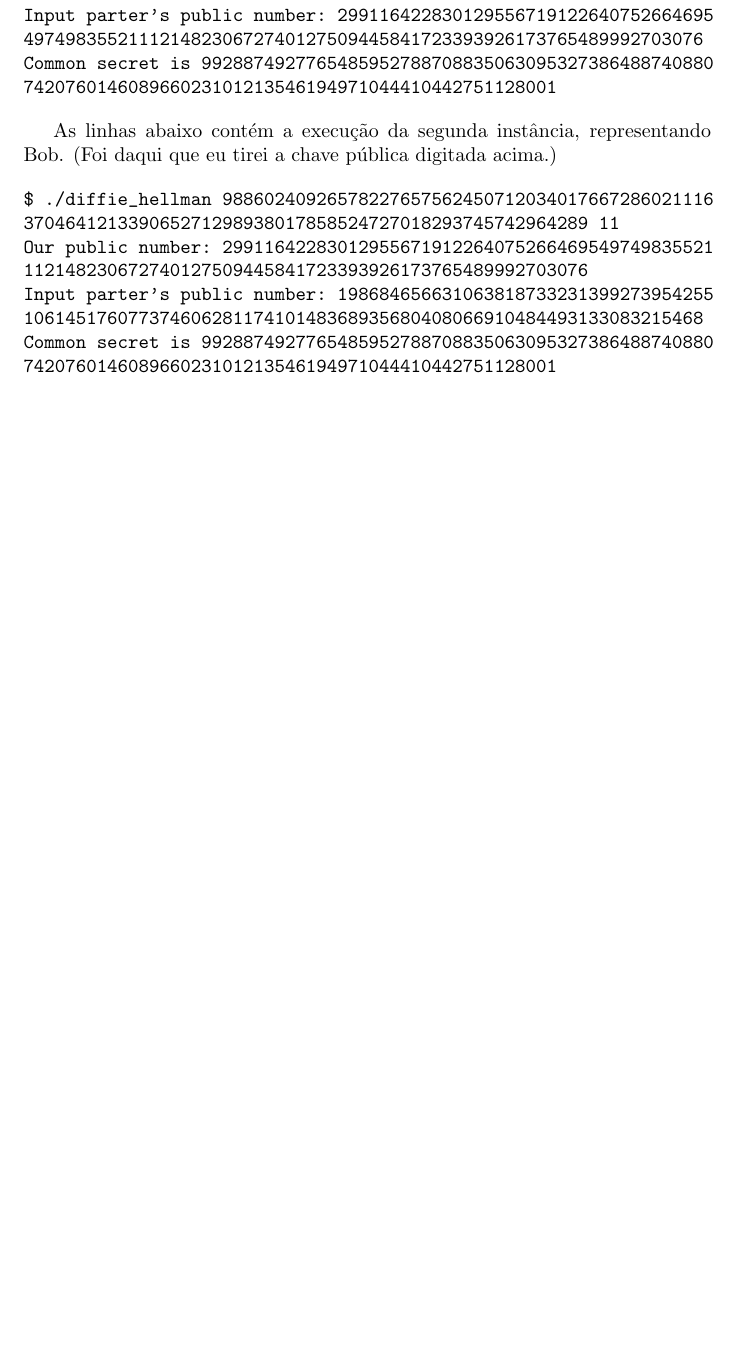
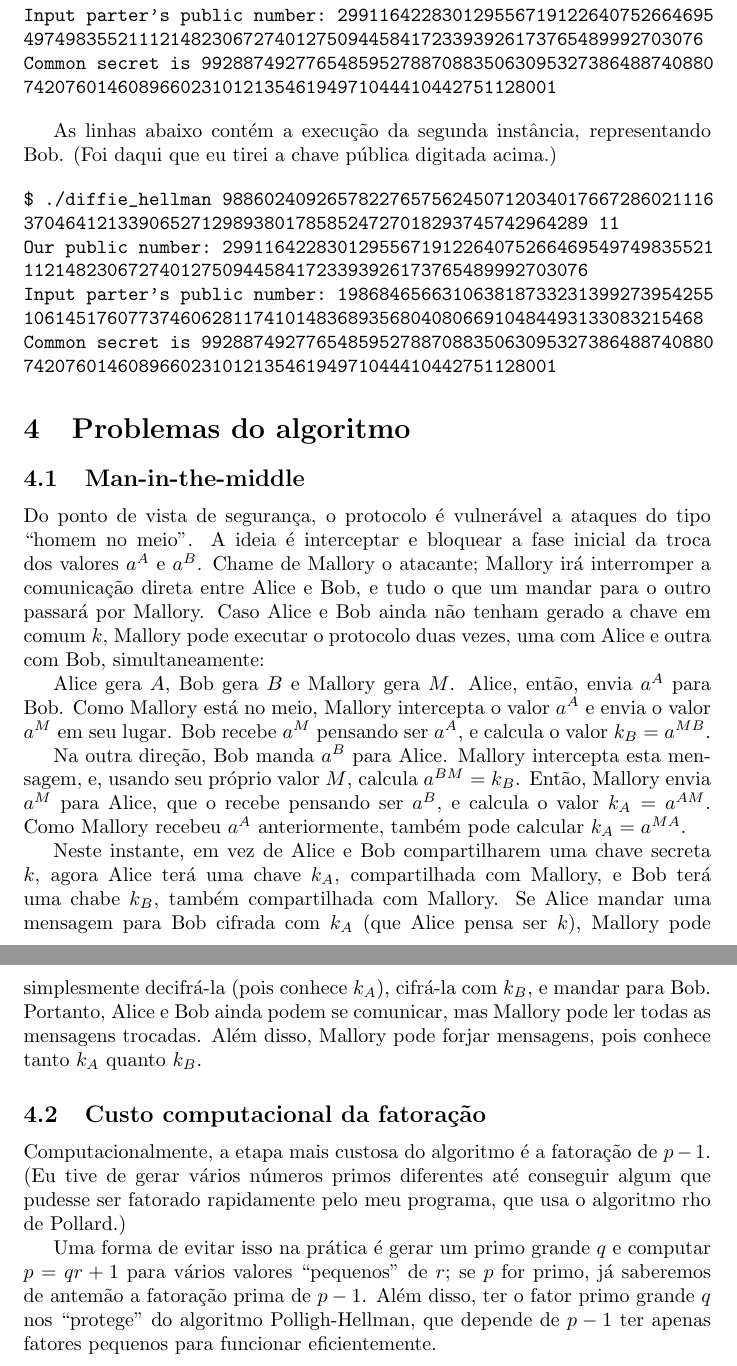
Before and after one commit to royertiago/INE5429, a LaTeX document (relatorio/relatorio3.tex): part of page 4 of 4 before the commit and two parts of pages 4 and 5 of 5 after it, the two joined at a grey line, cut so that both start at the same text, the shorter picture padded with empty space. Compiled offline with pdfLaTeX.

Commit message:
relatorio/relatorio3.tex: Discursado sobre problemas do Diffie-Hellman.

```diff
--- a/relatorio/relatorio3.tex
+++ b/relatorio/relatorio3.tex
@@ -212,4 +212,65 @@ Common secret is 9928874927765485952788708835063095327386488740880
 742076014608966023101213546194971044410442751128001
 \end{verbatim}
 
+\section{Problemas do algoritmo}
+
+\subsection{Man-in-the-middle}
+Do ponto de vista de segurança,
+o protocolo é vulnerável a ataques do tipo ``homem no meio''.
+A ideia é interceptar e bloquear a fase inicial da troca dos valores $a^A$ e $a^B$.
+Chame de Mallory o atacante;
+Mallory irá interromper a comunicação direta entre Alice e Bob,
+e tudo o que um mandar para o outro passará por Mallory.
+Caso Alice e Bob ainda não tenham gerado a chave em comum $k$,
+Mallory pode executar o protocolo duas vezes,
+uma com Alice e outra com Bob, simultaneamente:
+
+Alice gera $A$, Bob gera $B$ e Mallory gera $M$.
+Alice, então, envia $a^A$ para Bob.
+Como Mallory está no meio,
+Mallory intercepta o valor $a^A$
+e envia o valor $a^M$ em seu lugar.
+Bob recebe $a^M$ pensando ser $a^A$,
+e calcula o valor $k_B = a^{MB}$.
+
+Na outra direção,
+Bob manda $a^B$ para Alice.
+Mallory intercepta esta mensagem,
+e, usando seu próprio valor $M$,
+calcula $a^{BM} = k_B$.
+Então, Mallory envia $a^M$ para Alice,
+que o recebe pensando ser $a^B$, e calcula o valor $k_A = a^{AM}$.
+Como Mallory recebeu $a^A$ anteriormente,
+também pode calcular $k_A = a^{MA}$.
+
+Neste instante,
+em vez de Alice e Bob compartilharem uma chave secreta $k$,
+agora Alice terá uma chave $k_A$,
+compartilhada com Mallory,
+e Bob terá uma chabe $k_B$,
+também compartilhada com Mallory.
+Se Alice mandar uma mensagem para Bob cifrada com $k_A$
+(que Alice pensa ser $k$),
+Mallory pode simplesmente decifrá-la (pois conhece $k_A$),
+cifrá-la com $k_B$, e mandar para Bob.
+Portanto, Alice e Bob ainda podem se comunicar,
+mas Mallory pode ler todas as mensagens trocadas.
+Além disso, Mallory pode forjar mensagens,
+pois conhece tanto $k_A$ quanto $k_B$.
+
+\subsection{Custo computacional da fatoração}
+Computacionalmente,
+a etapa mais custosa do algoritmo é a fatoração de $p-1$.
+(Eu tive de gerar vários números primos diferentes
+até conseguir algum que pudesse ser fatorado rapidamente pelo meu programa,
+que usa o algoritmo rho de Pollard.)
+
+Uma forma de evitar isso na prática é gerar um primo grande $q$
+e computar $p = qr + 1$ para vários valores ``pequenos'' de $r$;
+se $p$ for primo,
+já saberemos de antemão a fatoração prima de $p-1$.
+Além disso, ter o fator primo grande $q$
+nos ``protege'' do algoritmo Polligh-Hellman,
+que depende de $p-1$ ter apenas fatores pequenos para funcionar eficientemente.
+
 \end{document}
```
